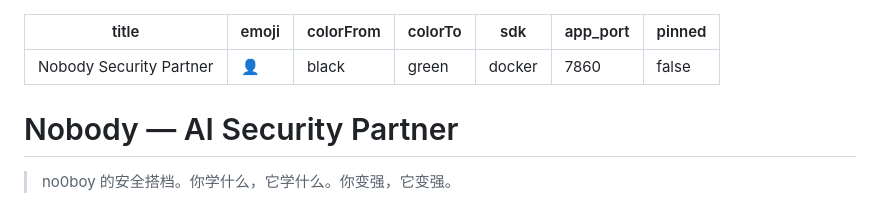
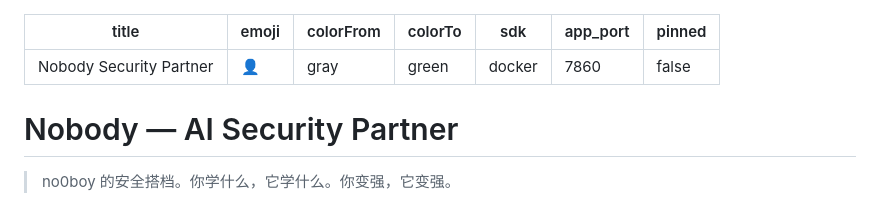
Before and after one commit to no0boy/nobody-security, a Markdown page: README.md, the part around the change. GitHub-like rendering.

Commit message:
fix: HF metadata color

```diff
--- a/README.md
+++ b/README.md
@@ -1,7 +1,7 @@
 ---
 title: Nobody Security Partner
 emoji: 👤
-colorFrom: black
+colorFrom: gray
 colorTo: green
 sdk: docker
 app_port: 7860
```
